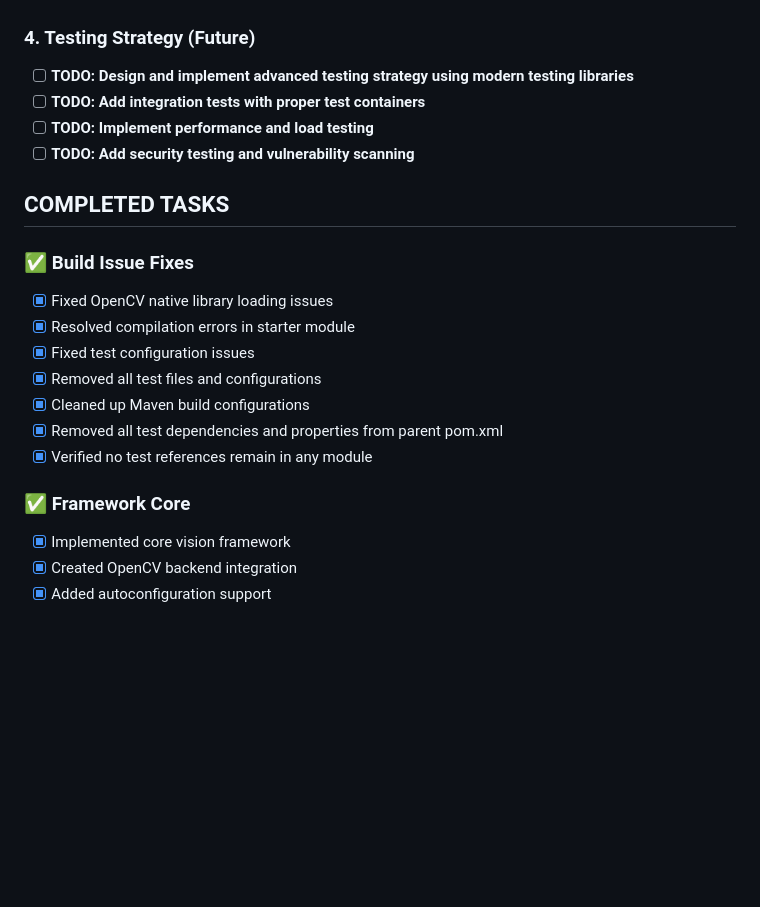
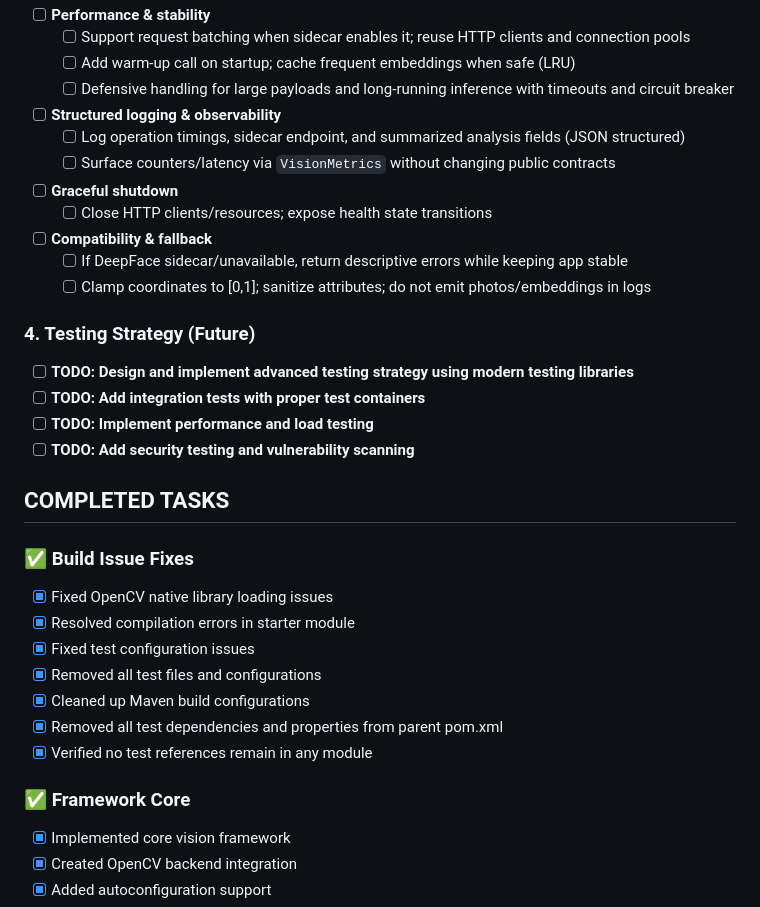
Before and after one commit to codesapienbe/spring-vision, a Markdown page: TODO.md, the part around one of its changes. GitHub-like rendering; blank space fills up the shorter version.

```diff
--- a/TODO.md
+++ b/TODO.md
@@ -100,4 +172,21 @@
+- [ ] **Performance & stability**
+  - [ ] Support request batching when sidecar enables it; reuse HTTP clients and connection pools
+  - [ ] Add warm-up call on startup; cache frequent embeddings when safe (LRU)
+  - [ ] Defensive handling for large payloads and long-running inference with timeouts and circuit breaker
+
+- [ ] **Structured logging & observability**
+  - [ ] Log operation timings, sidecar endpoint, and summarized analysis fields (JSON structured)
+  - [ ] Surface counters/latency via `VisionMetrics` without changing public contracts
+
+- [ ] **Graceful shutdown**
+  - [ ] Close HTTP clients/resources; expose health state transitions
+
+- [ ] **Compatibility & fallback**
+  - [ ] If DeepFace sidecar/unavailable, return descriptive errors while keeping app stable
+  - [ ] Clamp coordinates to \[0,1]; sanitize attributes; do not emit photos/embeddings in logs
+
 ### 4. Testing Strategy (Future)
+
 - [ ] **TODO: Design and implement advanced testing strategy using modern testing libraries**
 - [ ] **TODO: Add integration tests with proper test containers**
 - [ ] **TODO: Implement performance and load testing**
@@ -106,6 +195,7 @@
 ## COMPLETED TASKS
 
 ### ✅ Build Issue Fixes
+
 - [x] Fixed OpenCV native library loading issues
 - [x] Resolved compilation errors in starter module
 - [x] Fixed test configuration issues
@@ -115,6 +205,7 @@
 - [x] Verified no test references remain in any module
 
 ### ✅ Framework Core
+
 - [x] Implemented core vision framework
 - [x] Created OpenCV backend integration
 - [x] Added autoconfiguration support
```
Also changed, not shown: other parts of TODO.md (+72 -0 lines).
